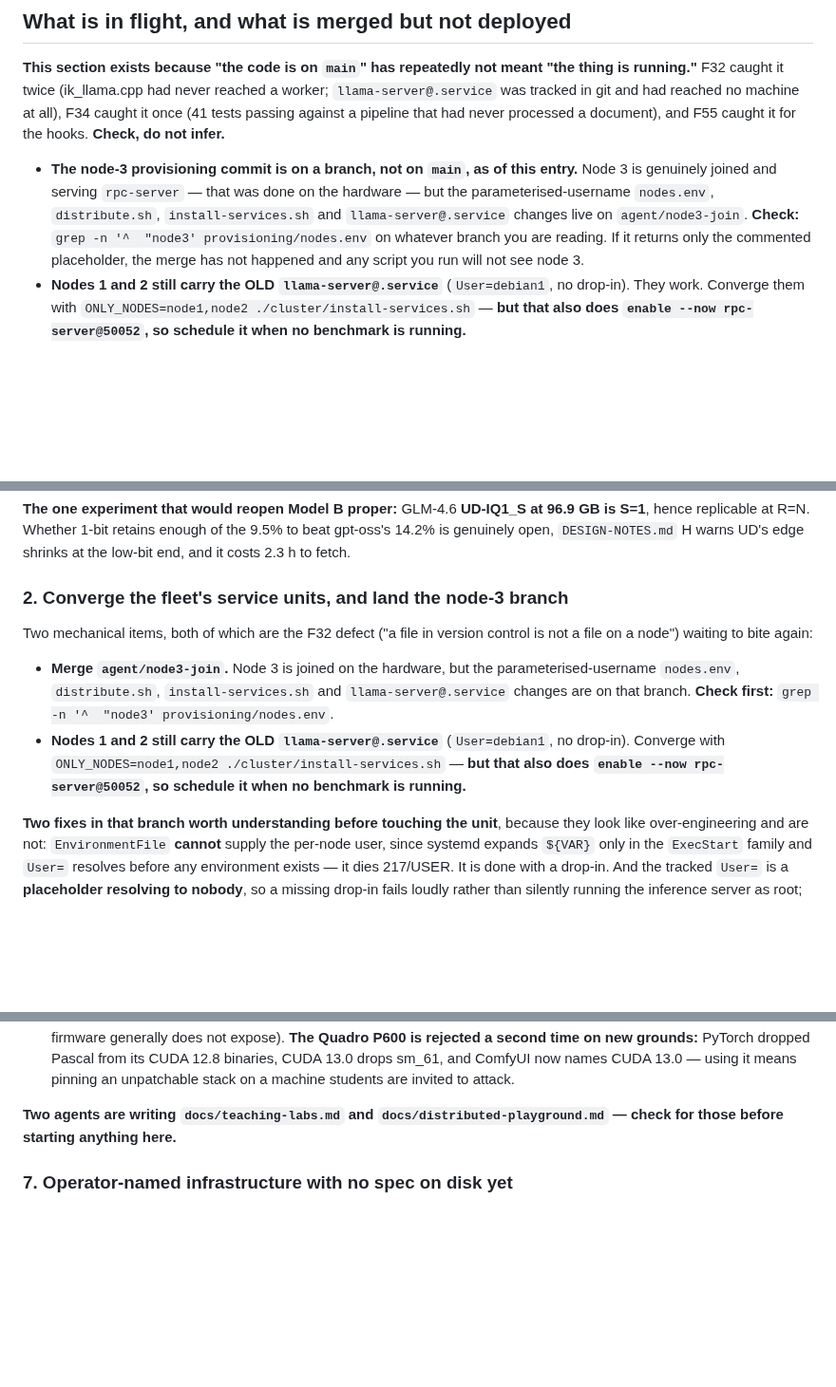
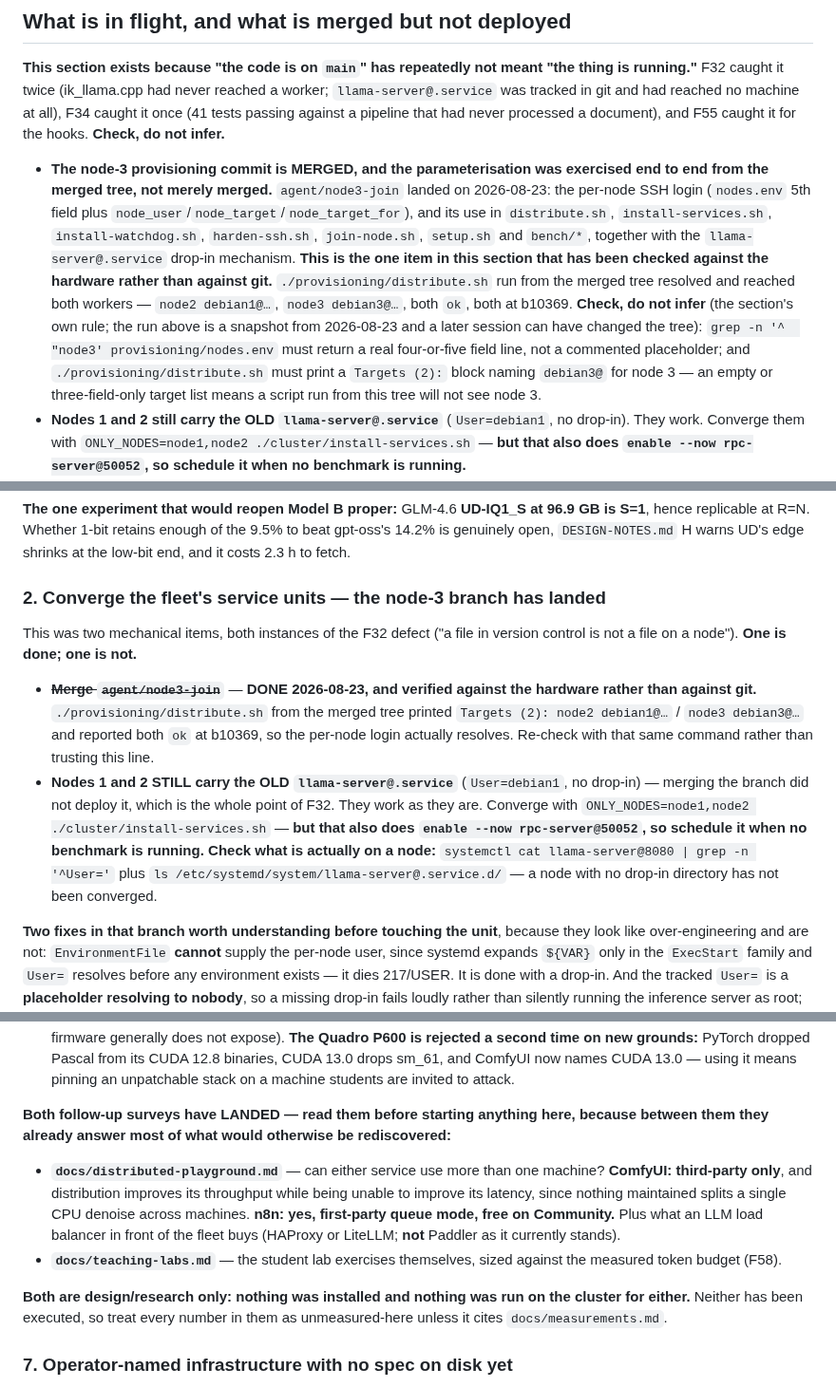
Before and after one commit to GriffynHancock/homogenous-cluster, a Markdown page: STATUS.md, 3 parts joined by grey strips. Shown at 95% size. GitHub-like rendering; blank space fills up the shorter version.

Commit message:
docs: reconcile STATUS/CLAUDE/CHANGELOG with the four merges
The four branches merged textually clean, but docs/sync-f46-f56 had rewritten
STATUS.md to describe agent/node3-join as unmerged -- in "What is in flight"
and again in NEXT TASKS section 2 -- and merging that branch falsified both.
Rewritten to say merged AND exercised on the hardware, each carrying the
command to re-check rather than a bare assertion, which is the principle
STATUS.md states about itself.

A third passage said two agents were still writing docs/teaching-labs.md and
docs/distributed-playground.md; both have landed, so it now says what they
concluded. Both are added to the CLAUDE.md subject index, which is the only
place a reader would find them.

Deliberately left standing: nodes 1 and 2 still carry the old
llama-server@.service with no drop-in. Merging a unit file does not deploy it
(F32), and converging them runs enable --now rpc-server@50052.

A clean git merge is not evidence that the merged prose is still true.

```diff
--- a/STATUS.md
+++ b/STATUS.md
@@ -121,13 +121,23 @@ worker; `llama-server@.service` was tracked in git and had reached no machine at
 all), F34 caught it once (41 tests passing against a pipeline that had never
 processed a document), and F55 caught it for the hooks. **Check, do not infer.**
 
-- **The node-3 provisioning commit is on a branch, not on `main`, as of this
-  entry.** Node 3 is genuinely joined and serving `rpc-server` — that was done on
-  the hardware — but the parameterised-username `nodes.env`, `distribute.sh`,
-  `install-services.sh` and `llama-server@.service` changes live on
-  `agent/node3-join`. **Check:** `grep -n '^  "node3' provisioning/nodes.env` on
-  whatever branch you are reading. If it returns only the commented placeholder,
-  the merge has not happened and any script you run will not see node 3.
+- **The node-3 provisioning commit is MERGED, and the parameterisation was
+  exercised end to end from the merged tree, not merely merged.**
+  `agent/node3-join` landed on 2026-08-23: the per-node SSH login (`nodes.env`
+  5th field plus `node_user`/`node_target`/`node_target_for`), and its use in
+  `distribute.sh`, `install-services.sh`, `install-watchdog.sh`,
+  `harden-ssh.sh`, `join-node.sh`, `setup.sh` and `bench/*`, together with the
+  `llama-server@.service` drop-in mechanism. **This is the one item in this
+  section that has been checked against the hardware rather than against git.**
+  `./provisioning/distribute.sh` run from the merged tree resolved and reached
+  both workers — `node2 debian1@…`, `node3 debian3@…`, both `ok`, both at
+  b10369. **Check, do not infer** (the section's own rule; the run above is a
+  snapshot from 2026-08-23 and a later session can have changed the tree):
+  `grep -n '^  "node3' provisioning/nodes.env` must return a real four-or-five
+  field line, not a commented placeholder; and `./provisioning/distribute.sh`
+  must print a `Targets (2):` block naming `debian3@` for node 3 — an empty or
+  three-field-only target list means a script run from this tree will not see
+  node 3.
 - **Nodes 1 and 2 still carry the OLD `llama-server@.service`** (`User=debian1`,
   no drop-in). They work. Converge them with
   `ONLY_NODES=node1,node2 ./cluster/install-services.sh` — **but that also does
@@ -314,19 +324,25 @@ changes output is not a win.
 9.5% to beat gpt-oss's 14.2% is genuinely open, `DESIGN-NOTES.md` H warns UD's
 edge shrinks at the low-bit end, and it costs 2.3 h to fetch.
 
-### 2. Converge the fleet's service units, and land the node-3 branch
+### 2. Converge the fleet's service units — the node-3 branch has landed
 
-Two mechanical items, both of which are the F32 defect ("a file in version
-control is not a file on a node") waiting to bite again:
+This was two mechanical items, both instances of the F32 defect ("a file in
+version control is not a file on a node"). **One is done; one is not.**
 
-- **Merge `agent/node3-join`.** Node 3 is joined on the hardware, but the
-  parameterised-username `nodes.env`, `distribute.sh`, `install-services.sh` and
-  `llama-server@.service` changes are on that branch. **Check first:**
-  `grep -n '^  "node3' provisioning/nodes.env`.
-- **Nodes 1 and 2 still carry the OLD `llama-server@.service`** (`User=debian1`,
-  no drop-in). Converge with
+- ~~**Merge `agent/node3-join`**~~ — **DONE 2026-08-23, and verified against the
+  hardware rather than against git.** `./provisioning/distribute.sh` from the
+  merged tree printed `Targets (2): node2 debian1@…` / `node3 debian3@…` and
+  reported both `ok` at b10369, so the per-node login actually resolves. Re-check
+  with that same command rather than trusting this line.
+- **Nodes 1 and 2 STILL carry the OLD `llama-server@.service`** (`User=debian1`,
+  no drop-in) — merging the branch did not deploy it, which is the whole point of
+  F32. They work as they are. Converge with
   `ONLY_NODES=node1,node2 ./cluster/install-services.sh` — **but that also does
   `enable --now rpc-server@50052`, so schedule it when no benchmark is running.**
+  **Check what is actually on a node:**
+  `systemctl cat llama-server@8080 | grep -n '^User='` plus
+  `ls /etc/systemd/system/llama-server@.service.d/` — a node with no drop-in
+  directory has not been converged.
 
 **Two fixes in that branch worth understanding before touching the unit**, because
 they look like over-engineering and are not: `EnvironmentFile` **cannot** supply
@@ -447,9 +463,22 @@ hardening advice, or implying the tooling makes a network safe, is not.
   CUDA 13.0 drops sm_61, and ComfyUI now names CUDA 13.0 — using it means pinning
   an unpatchable stack on a machine students are invited to attack.
 
-**Two agents are writing `docs/teaching-labs.md` and
-`docs/distributed-playground.md` — check for those before starting anything
-here.**
+**Both follow-up surveys have LANDED — read them before starting anything here,
+because between them they already answer most of what would otherwise be
+rediscovered:**
+
+- **`docs/distributed-playground.md`** — can either service use more than one
+  machine? **ComfyUI: third-party only**, and distribution improves its
+  throughput while being unable to improve its latency, since nothing maintained
+  splits a single CPU denoise across machines. **n8n: yes, first-party queue mode,
+  free on Community.** Plus what an LLM load balancer in front of the fleet buys
+  (HAProxy or LiteLLM; **not** Paddler as it currently stands).
+- **`docs/teaching-labs.md`** — the student lab exercises themselves, sized
+  against the measured token budget (F58).
+
+**Both are design/research only: nothing was installed and nothing was run on
+the cluster for either.** Neither has been executed, so treat every number in
+them as unmeasured-here unless it cites `docs/measurements.md`.
 
 ### 7. Operator-named infrastructure with no spec on disk yet
 
```
Also changed, not shown: CLAUDE.md (+2 -0 lines), docs/CHANGELOG.md (+48 -0 lines).
